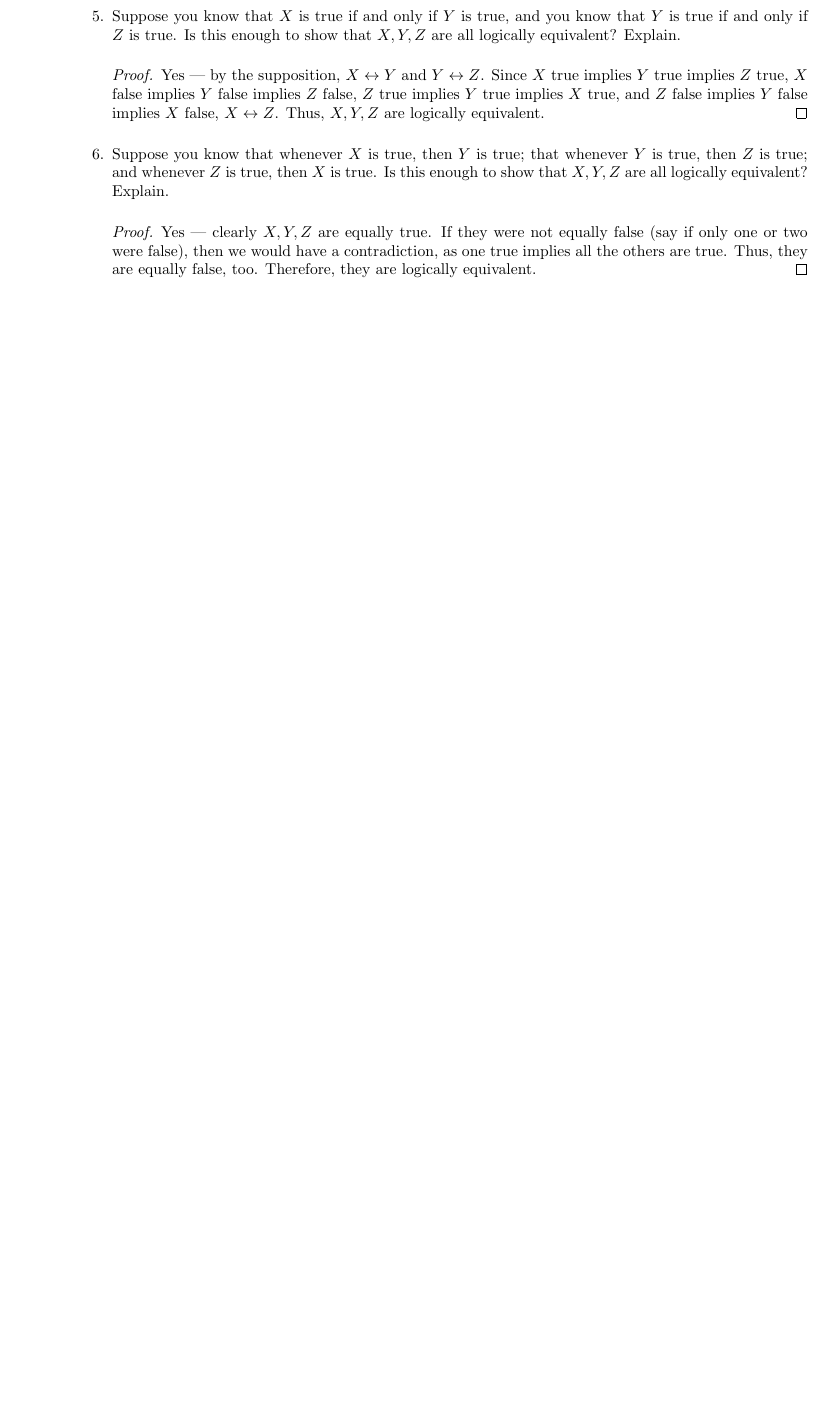
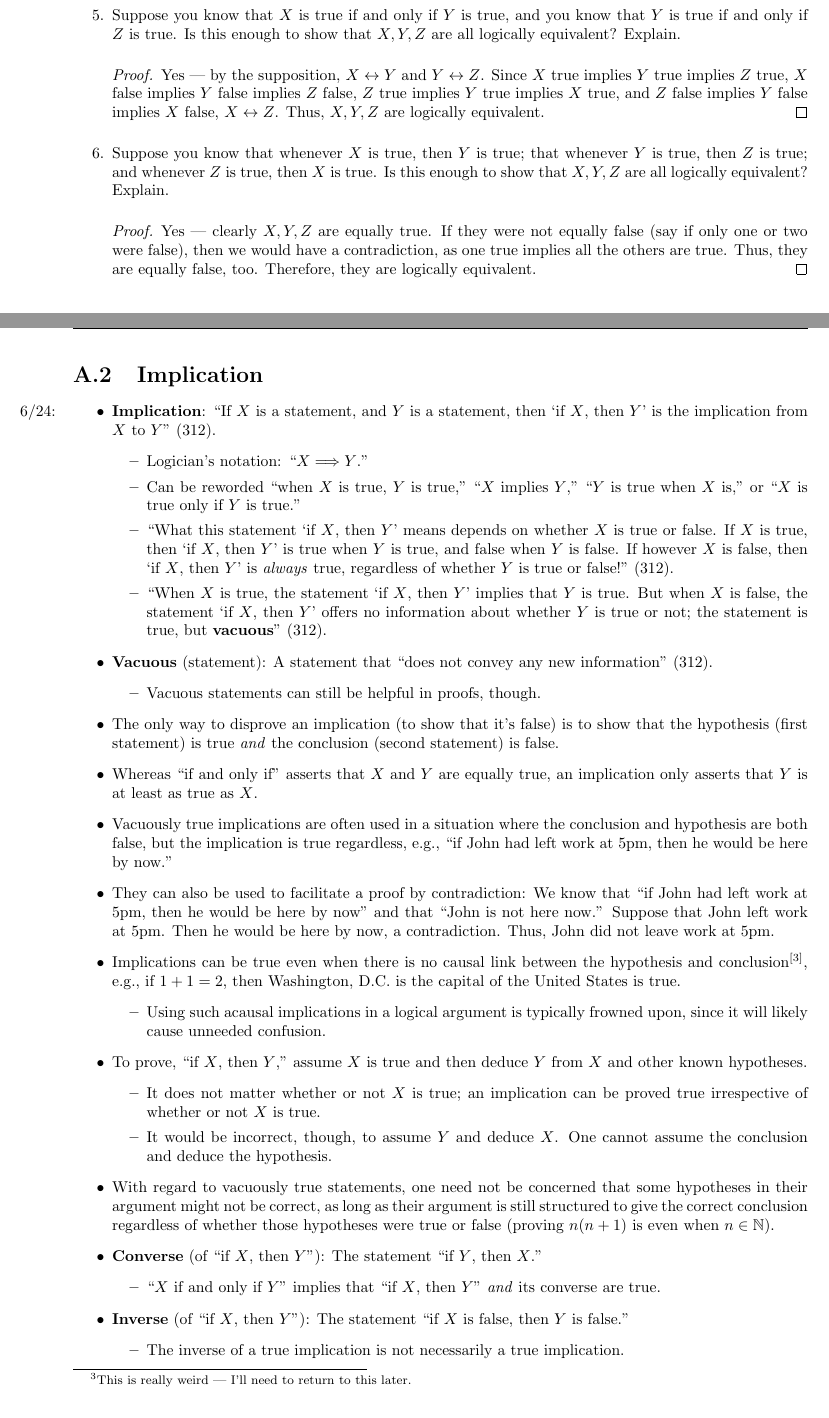
Before and after one commit to shadypuck/AnalysisITaoNotes, a LaTeX thesis (main.tex, which reads ChapterA/chapterA.tex): part of page 18 of 20 before the commit and two parts of pages 18 and 19 of 21 after it, the two joined at a grey line, cut so that both start at the same text, the shorter picture padded with empty space. Compiled offline with pdfLaTeX.

Commit message:
Section A.2

```diff
--- a/ChapterA/chapterA.tex
+++ b/ChapterA/chapterA.tex
@@ -100,3 +102,38 @@
 
 
 
+\section{Implication}
+\begin{itemize}
+    \item \marginnote{6/24:}\textbf{Implication}: \dq{If $X$ is a statement, and $Y$ is a statement, then `if $X$, then $Y$' is the implication from $X$ to $Y$}{312}
+    \begin{itemize}
+        \item Logician's notation: "$X\Longrightarrow Y$."
+        \item Can be reworded "when $X$ is true, $Y$ is true," "$X$ implies $Y$," "$Y$ is true when $X$ is," or "$X$ is true only if $Y$ is true."
+        \item \dq{What this statement `if $X$, then $Y$' means depends on whether $X$ is true or false. If $X$ is true, then `if $X$, then $Y$' is true when $Y$ is true, and false when $Y$ is false. If however $X$ is false, then `if $X$, then $Y$' is \emph{always} true, regardless of whether $Y$ is true or false!}{312}
+        \item \dq{When $X$ is true, the statement `if $X$, then $Y$' implies that $Y$ is true. But when $X$ is false, the statement `if $X$, then $Y$' offers no information about whether $Y$ is true or not; the statement is true, but \textbf{vacuous}}{312}
+    \end{itemize}
+    \item \textbf{Vacuous} (statement): A statement that \dq{does not convey any new information}{312}
+    \begin{itemize}
+        \item Vacuous statements can still be helpful in proofs, though.
+    \end{itemize}
+    \item The only way to disprove an implication (to show that it's false) is to show that the hypothesis (first statement) is true \emph{and} the conclusion (second statement) is false.
+    \item Whereas "if and only if" asserts that $X$ and $Y$ are equally true, an implication only asserts that $Y$ is at least as true as $X$.
+    \item Vacuously true implications are often used in a situation where the conclusion and hypothesis are both false, but the implication is true regardless, e.g., "if John had left work at 5pm, then he would be here by now."
+    \item They can also be used to facilitate a proof by contradiction: We know that "if John had left work at 5pm, then he would be here by now" and that "John is not here now." Suppose that John left work at 5pm. Then he would be here by now, a contradiction. Thus, John did not leave work at 5pm.
+    \item Implications can be true even when there is no causal link between the hypothesis and conclusion\footnote{This is really weird --- I'll need to return to this later.}, e.g., if $1+1=2$, then Washington, D.C. is the capital of the United States is true.
+    \begin{itemize}
+        \item Using such acausal implications in a logical argument is typically frowned upon, since it will likely cause unneeded confusion.
+    \end{itemize}
+    \item To prove, "if $X$, then $Y$," assume $X$ is true and then deduce $Y$ from $X$ and other known hypotheses.
+    \begin{itemize}
+        \item It does not matter whether or not $X$ is true; an implication can be proved true irrespective of whether or not $X$ is true.
+        \item It would be incorrect, though, to assume $Y$ and deduce $X$. One cannot assume the conclusion and deduce the hypothesis.
+    \end{itemize}
+    \item With regard to vacuously true statements, one need not be concerned that some hypotheses in their argument might not be correct, as long as their argument is still structured to give the correct conclusion regardless of whether those hypotheses were true or false (proving $n(n+1)$ is even when $n\in\N$).
+    \item \textbf{Converse} (of "if $X$, then $Y$"): The statement "if $Y$, then $X$."
+    \begin{itemize}
+        \item "$X$ if and only if $Y$" implies that "if $X$, then $Y$" \emph{and} its converse are true.
+    \end{itemize}
+    \item \textbf{Inverse} (of "if $X$, then $Y$"): The statement "if $X$ is false, then $Y$ is false."
+    \begin{itemize}
+        \item The inverse of a true implication is not necessarily a true implication.
+    \end{itemize}
@@ -102,0 +145,2 @@
+    \begin{itemize}
+        \item Particularly (but not exclusively) useful for proving "negative" statements, e.g., $X$ is false, $a\neq b$, etc.
```
Also changed, not shown: ChapterA/chapterA.pdf, main.pdf, ChapterA/chapterA.tex (17 more changed lines).
